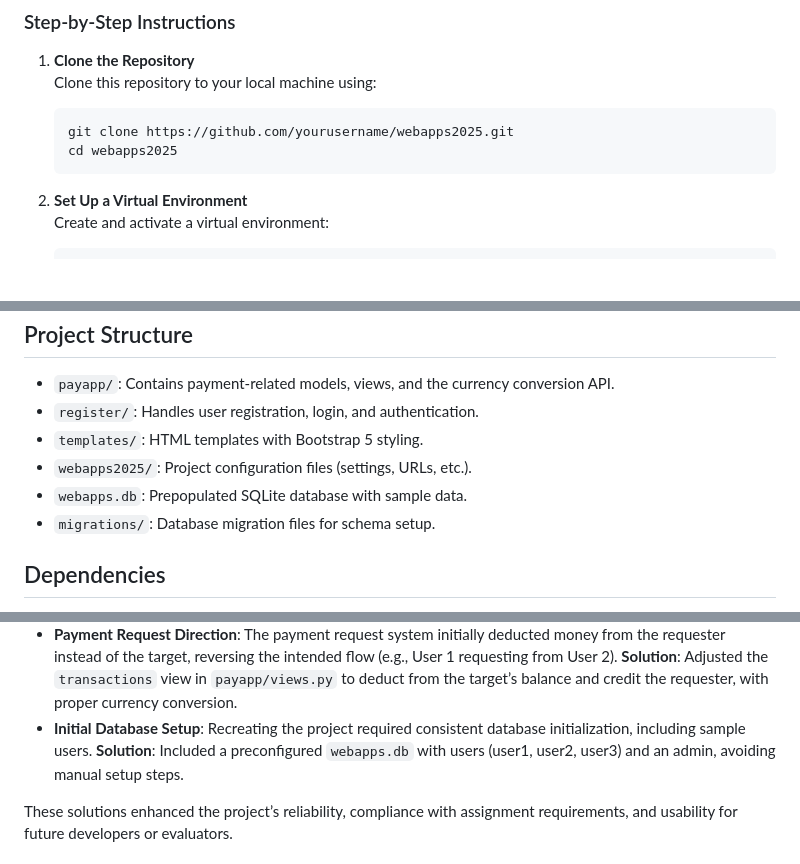
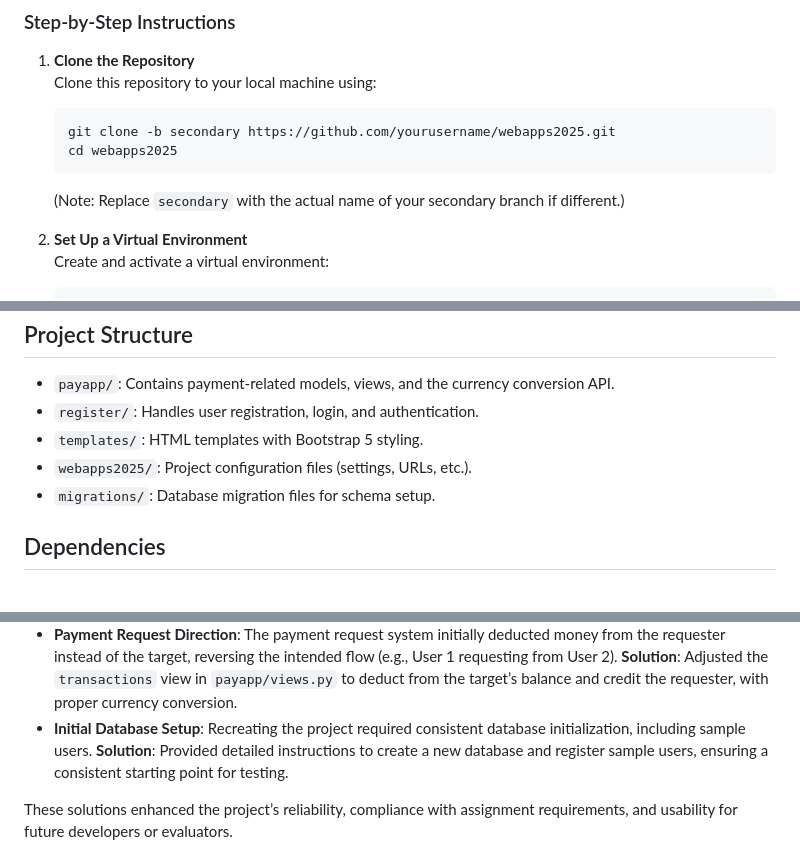
Before and after one commit to BigFat-0/Simple-Django-Finance-System, a Markdown page: README.md, 3 parts joined by grey strips. Rendered like a GitHub page; blank space fills up the shorter version.

```diff
--- a/README.md
+++ b/README.md
@@ -32,9 +32,10 @@ To recreate this project on your local machine, follow these steps:
 1.  **Clone the Repository**
     Clone this repository to your local machine using:
 
-        git clone https://github.com/yourusername/webapps2025.git
+        git clone -b secondary https://github.com/yourusername/webapps2025.git
         cd webapps2025
 
+    (Note: Replace `secondary` with the actual name of your secondary branch if different.)
 2.  **Set Up a Virtual Environment**
     Create and activate a virtual environment:
 
@@ -98,7 +97,6 @@ Project Structure
 * `register/`: Handles user registration, login, and authentication.
 * `templates/`: HTML templates with Bootstrap 5 styling.
 * `webapps2025/`: Project configuration files (settings, URLs, etc.).
-* `webapps.db`: Prepopulated SQLite database with sample data.
 * `migrations/`: Database migration files for schema setup.
 
 Dependencies
@@ -134,7 +132,7 @@ During the development of this project, several challenges were encountered and
 * **Currency Conversion Consistency**: Initially, the registration form (`register/forms.py`) implemented its own hardcoded currency conversion (e.g., 750 * 1.18 for EUR), duplicating logic from the RESTful API. This risked inconsistency if rates changed. **Solution**: The form was updated to use the `/api/convert/` endpoint via the `convert_currency` utility, ensuring all conversions align with the API’s hard-coded rates.
 * **Admin Interface Balance Editing**: The `balance` field was set as read-only in the admin interface, preventing necessary adjustments. **Solution**: Implemented dynamic read-only logic in `register/admin.py`, allowing superusers to edit balances while restricting non-superusers, with a `PermissionDenied` check for security.
 * **Payment Request Direction**: The payment request system initially deducted money from the requester instead of the target, reversing the intended flow (e.g., User 1 requesting from User 2). **Solution**: Adjusted the `transactions` view in `payapp/views.py` to deduct from the target’s balance and credit the requester, with proper currency conversion.
-* **Initial Database Setup**: Recreating the project required consistent database initialization, including sample users. **Solution**: Included a preconfigured `webapps.db` with users (user1, user2, user3) and an admin, avoiding manual setup steps.
+* **Initial Database Setup**: Recreating the project required consistent database initialization, including sample users. **Solution**: Provided detailed instructions to create a new database and register sample users, ensuring a consistent starting point for testing.
 
 These solutions enhanced the project’s reliability, compliance with assignment requirements, and usability for future developers or evaluators.
 
```
Also changed, not shown: other parts of README.md (+24 -26 lines).
